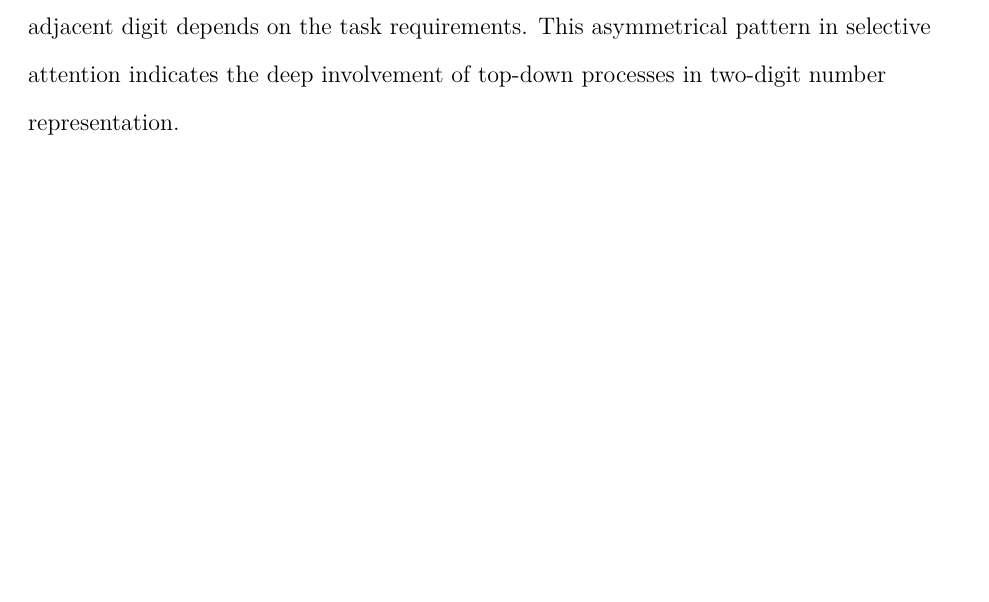
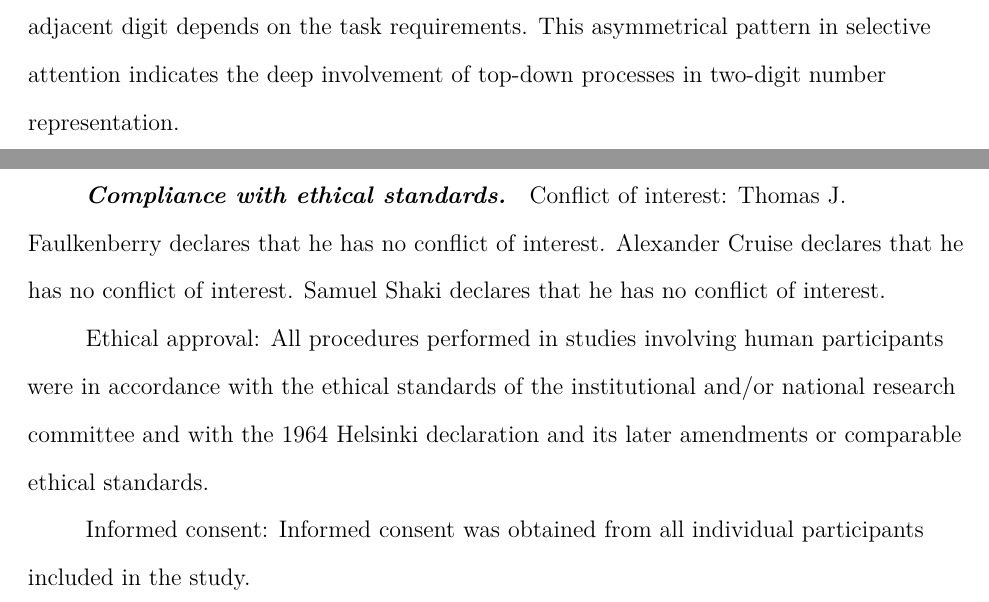
Before and after one commit to tomfaulkenberry/twoDigitTaskManip, an R Markdown document (paper.Rmd): part of page 24 of 35 before the commit and two parts of pages 24 and 25 of 36 after it, the two joined at a grey line, cut so that both start at the same text, the shorter picture padded with empty space. The pictures show the output file paper.pdf that the author committed with the source.

Commit message:
update manuscript git status

```diff
--- a/paper.Rmd
+++ b/paper.Rmd
@@ -749,6 +749,13 @@ Finally, we discuss some possible limitations of our study. First, despite the e
 
 To summarize, our study demonstrates the role of task context for unit-decade binding in two-digit number representation.  We have demonstrated that processing both components of two-digit numbers is obligatory only if participants have been asked to consider the two-digit number as an integral mathematical whole. However, if participants have been explicitly asked to pay attention to one digit only, their ability to ignore the irrelevant adjacent digit depends on the task requirements.  This asymmetrical pattern in selective attention indicates the deep involvement of top-down processes in two-digit number representation.
 
+#### Compliance with ethical standards
+
+Conflict of interest: Thomas J. Faulkenberry declares that he has no conflict of interest. Alexander Cruise declares that he has no conflict of interest. Samuel Shaki declares that he has no conflict of interest.
+
+Ethical approval: All procedures performed in studies involving human participants were in accordance with the ethical standards of the institutional and/or national research committee and with the 1964 Helsinki declaration and its later amendments or comparable ethical standards.
+
+Informed consent:  Informed consent was obtained from all individual participants included in the study.
 
 \newpage
 
```
Also changed, not shown: paper.pdf, paper.tex.
